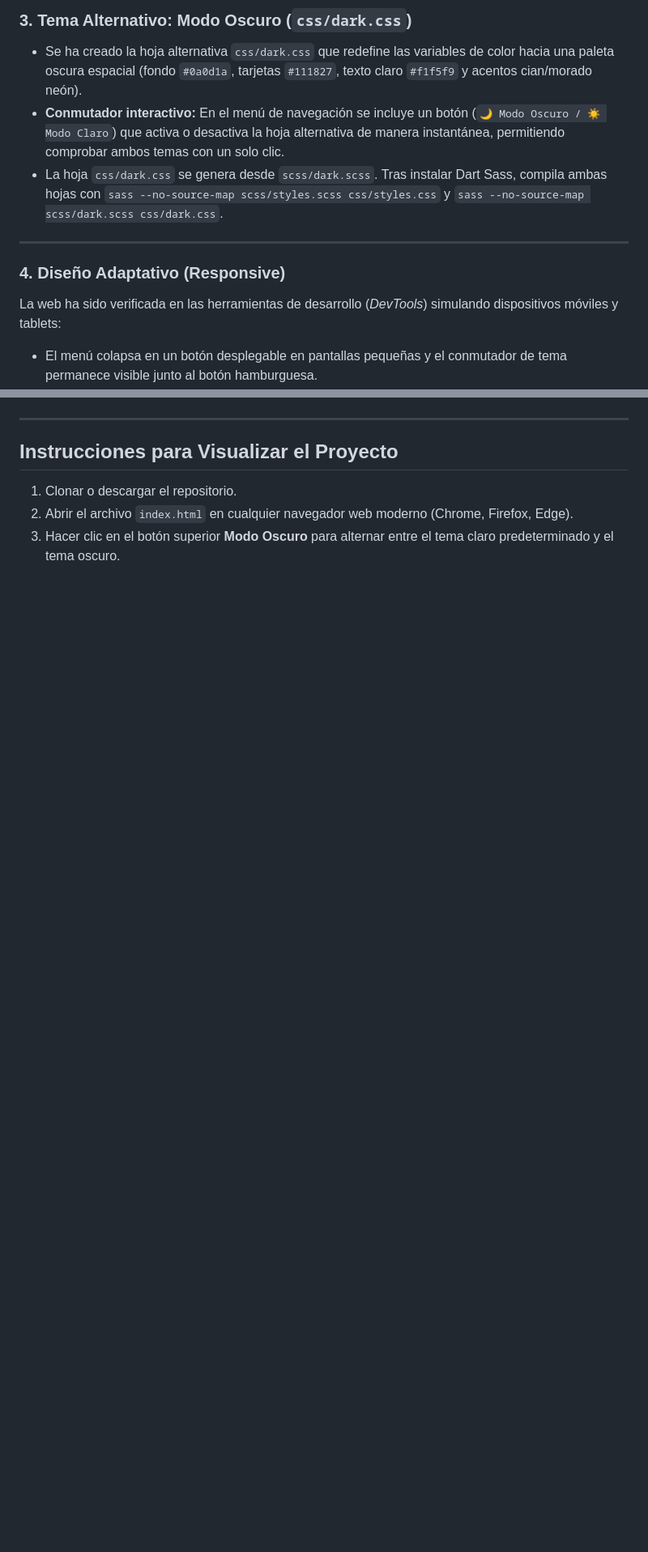
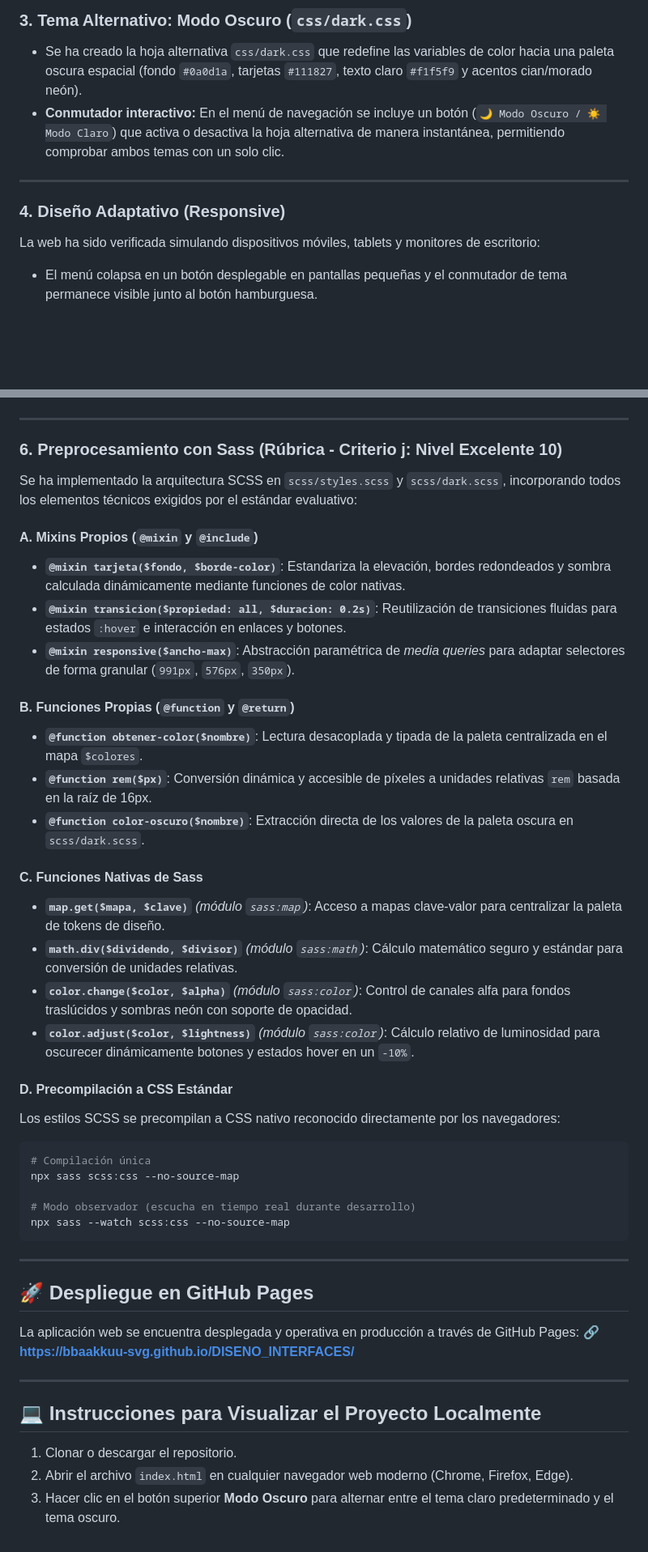
Before and after one commit to bbaakkuu-svg/DISENO_INTERFACES, a Markdown page: README.md, 2 parts joined by grey strips. Shown at 81% size. GitHub-like rendering; blank space fills up the shorter version.

Commit message:
docs: document Sass architecture, mixins, functions and GitHub Pages deployment

````diff
--- a/README.md
+++ b/README.md
@@ -60,12 +60,11 @@ Se han adaptado componentes del framework para otorgar una identidad visual prop
 ### 3. Tema Alternativo: Modo Oscuro (`css/dark.css`)
 * Se ha creado la hoja alternativa `css/dark.css` que redefine las variables de color hacia una paleta oscura espacial (fondo `#0a0d1a`, tarjetas `#111827`, texto claro `#f1f5f9` y acentos cian/morado neón).
 * **Conmutador interactivo:** En el menú de navegación se incluye un botón (`🌙 Modo Oscuro / ☀️ Modo Claro`) que activa o desactiva la hoja alternativa de manera instantánea, permitiendo comprobar ambos temas con un solo clic.
-* La hoja `css/dark.css` se genera desde `scss/dark.scss`. Tras instalar Dart Sass, compila ambas hojas con `sass --no-source-map scss/styles.scss css/styles.css` y `sass --no-source-map scss/dark.scss css/dark.css`.
 
 ---
 
 ### 4. Diseño Adaptativo (Responsive)
-La web ha sido verificada en las herramientas de desarrollo (*DevTools*) simulando dispositivos móviles y tablets:
+La web ha sido verificada simulando dispositivos móviles, tablets y monitores de escritorio:
 * El menú colapsa en un botón desplegable en pantallas pequeñas y el conmutador de tema permanece visible junto al botón hamburguesa.
 * La rejilla de tarjetas pasa de 3 columnas (escritorio) a 2 columnas (tablets) y 1 columna fluida (móviles).
 * El componente de la órbita satelital se escala proporcionalmente mediante *media queries* para evitar cualquier desbordamiento horizontal en pantallas estrechas.
@@ -78,7 +78,44 @@ Las hojas de estilo `css/styles.css` y `css/dark.css` se han comprobado con el v
 
 ---
 
-##  Instrucciones para Visualizar el Proyecto
+### 6. Preprocesamiento con Sass (Rúbrica - Criterio j: Nivel Excelente 10)
+Se ha implementado la arquitectura SCSS en `scss/styles.scss` y `scss/dark.scss`, incorporando todos los elementos técnicos exigidos por el estándar evaluativo:
+
+#### A. Mixins Propios (`@mixin` y `@include`)
+* **`@mixin tarjeta($fondo, $borde-color)`**: Estandariza la elevación, bordes redondeados y sombra calculada dinámicamente mediante funciones de color nativas.
+* **`@mixin transicion($propiedad: all, $duracion: 0.2s)`**: Reutilización de transiciones fluidas para estados `:hover` e interacción en enlaces y botones.
+* **`@mixin responsive($ancho-max)`**: Abstracción paramétrica de *media queries* para adaptar selectores de forma granular (`991px`, `576px`, `350px`).
+
+#### B. Funciones Propias (`@function` y `@return`)
+* **`@function obtener-color($nombre)`**: Lectura desacoplada y tipada de la paleta centralizada en el mapa `$colores`.
+* **`@function rem($px)`**: Conversión dinámica y accesible de píxeles a unidades relativas `rem` basada en la raíz de 16px.
+* **`@function color-oscuro($nombre)`**: Extracción directa de los valores de la paleta oscura en `scss/dark.scss`.
+
+#### C. Funciones Nativas de Sass
+* **`map.get($mapa, $clave)`** *(módulo `sass:map`)*: Acceso a mapas clave-valor para centralizar la paleta de tokens de diseño.
+* **`math.div($dividendo, $divisor)`** *(módulo `sass:math`)*: Cálculo matemático seguro y estándar para conversión de unidades relativas.
+* **`color.change($color, $alpha)`** *(módulo `sass:color`)*: Control de canales alfa para fondos traslúcidos y sombras neón con soporte de opacidad.
+* **`color.adjust($color, $lightness)`** *(módulo `sass:color`)*: Cálculo relativo de luminosidad para oscurecer dinámicamente botones y estados hover en un `-10%`.
+
+#### D. Precompilación a CSS Estándar
+Los estilos SCSS se precompilan a CSS nativo reconocido directamente por los navegadores:
+```bash
+# Compilación única
+npx sass scss:css --no-source-map
+
+# Modo observador (escucha en tiempo real durante desarrollo)
+npx sass --watch scss:css --no-source-map
+```
+
+---
+
+## 🚀 Despliegue en GitHub Pages
+La aplicación web se encuentra desplegada y operativa en producción a través de GitHub Pages:
+🔗 **[https://bbaakkuu-svg.github.io/DISENO_INTERFACES/](https://bbaakkuu-svg.github.io/DISENO_INTERFACES/)**
+
+---
+
+## 💻 Instrucciones para Visualizar el Proyecto Localmente
 1. Clonar o descargar el repositorio.
 2. Abrir el archivo `index.html` en cualquier navegador web moderno (Chrome, Firefox, Edge).
 3. Hacer clic en el botón superior **Modo Oscuro** para alternar entre el tema claro predeterminado y el tema oscuro.
````
Also changed, not shown: other parts of README.md (+7 -6 lines).
